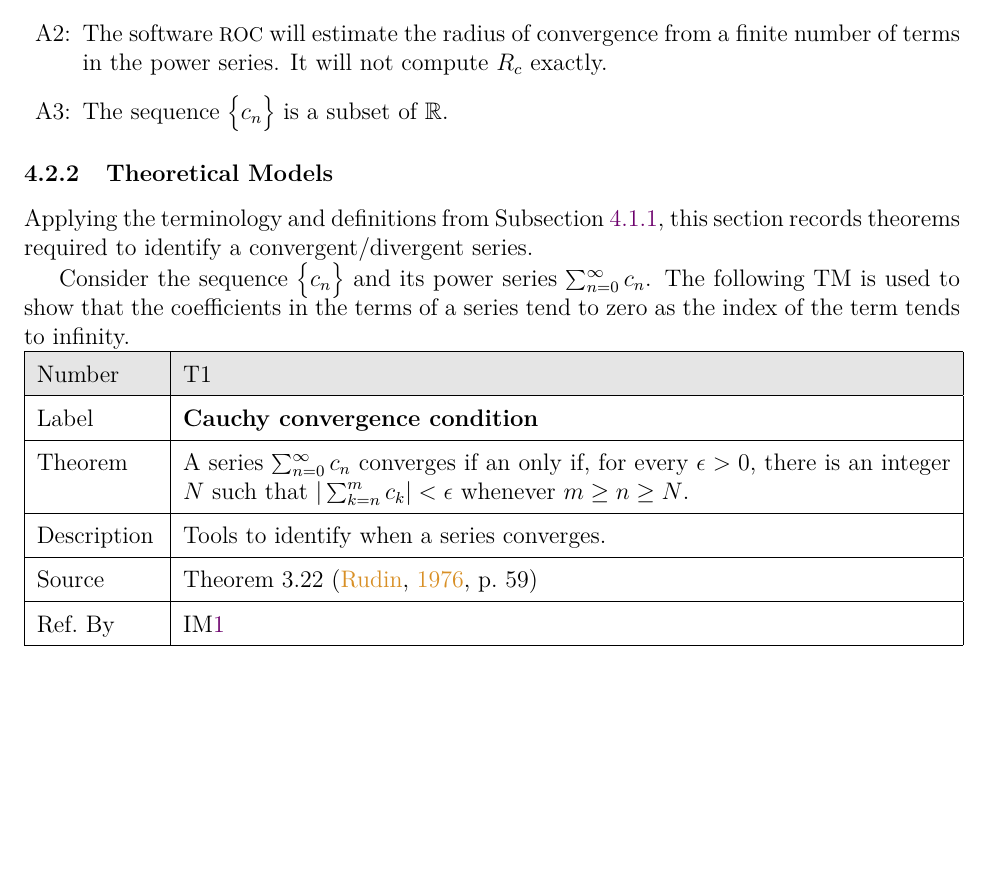
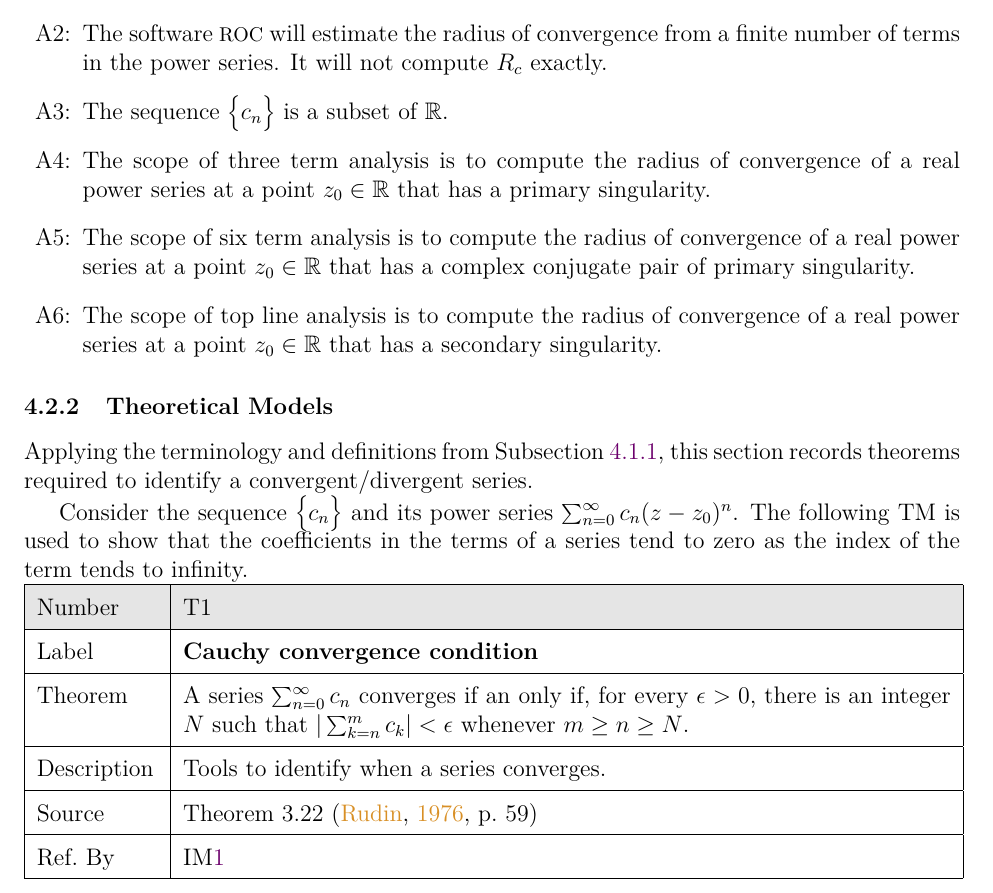
Before and after one commit to JohnErnsthausen/roc, a LaTeX document (docs/SRS/SRS.tex): part of page 11 of 22, cut so that both start at the same text, the shorter picture padded with empty space. Compiled offline with pdfLaTeX.

Commit message:
SRS evaluation by Prof Smith: Assumptions on scope

```diff
--- a/docs/SRS/SRS.tex
+++ b/docs/SRS/SRS.tex
@@ -829,6 +829,19 @@ under the following assumptions:
 \item[A\refstepcounter{assumpnum}\theassumpnum \label{as:real}:]
   The sequence $\Setbg{c_n}$ is a subset of $\Rz$.
 
+\item[A\refstepcounter{assumpnum}\theassumpnum \label{as:threeterm}:]
+  The scope of three term analysis is to compute the radius of convergence of
+  a real power series at a point $z_0 \in \Rz$ that has a primary singularity.
+
+\item[A\refstepcounter{assumpnum}\theassumpnum \label{as:sixterm}:]
+  The scope of six term analysis is to compute the radius of convergence of
+  a real power series at a point $z_0 \in \Rz$ that has a complex conjugate pair of
+  primary singularity.
+
+\item[A\refstepcounter{assumpnum}\theassumpnum \label{as:topline}:]
+  The scope of top line analysis is to compute the radius of convergence of
+  a real power series at a point $z_0 \in \Rz$ that has a secondary singularity.
+
 %\item[A\refstepcounter{assumpnum}\theassumpnum \label{as:linear-least-squares}:]
 %  A Linear Least Squares fit to the input sequence approximates the Least Squares residual within \tol.
 
@@ -840,7 +853,7 @@ under the following assumptions:
 Applying the terminology and definitions from \SSCref{terminology-definitions}, this section records
 theorems required to identify a convergent/divergent series.
 
-Consider the sequence $\Setbg{c_n}$ and its power series $\sum_{n=0}^{\infty} c_n$. The following
+Consider the sequence $\Setbg{c_n}$ and its power series $\sum_{n=0}^{\infty} c_n (z-z_0)^n$. The following
 TM is used to show that the coefficients in the terms of a series tend to zero as the index of the term
 tends to infinity.
 
```
Also changed, not shown: docs/SRS/SRS.pdf.
